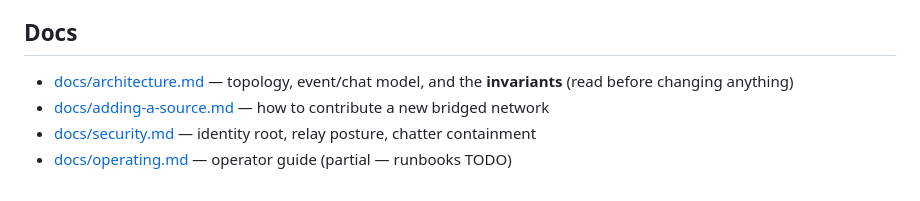
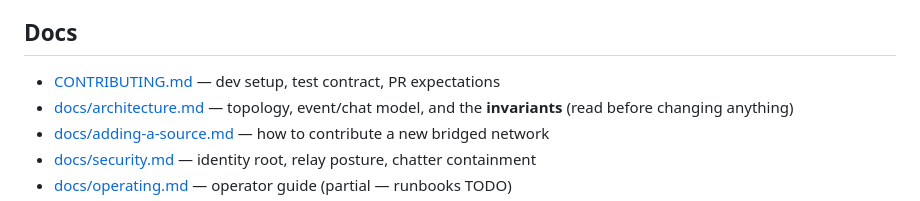
Before and after one commit to r0d8lsh0p/livelier, a Markdown page: README.md, the part around the change. Rendered like a GitHub page.

Commit message:
docs: add CONTRIBUTING and SECURITY policies

```diff
--- a/README.md
+++ b/README.md
@@ -9,6 +9,7 @@ forks.
 
 ## Docs
 
+- [CONTRIBUTING.md](CONTRIBUTING.md) — dev setup, test contract, PR expectations
 - [docs/architecture.md](docs/architecture.md) — topology, event/chat model, and the **invariants** (read before changing anything)
 - [docs/adding-a-source.md](docs/adding-a-source.md) — how to contribute a new bridged network
 - [docs/security.md](docs/security.md) — identity root, relay posture, chatter containment
```
Also changed, not shown: CONTRIBUTING.md (added, +89 -0 lines), SECURITY.md (added, +41 -0 lines).
